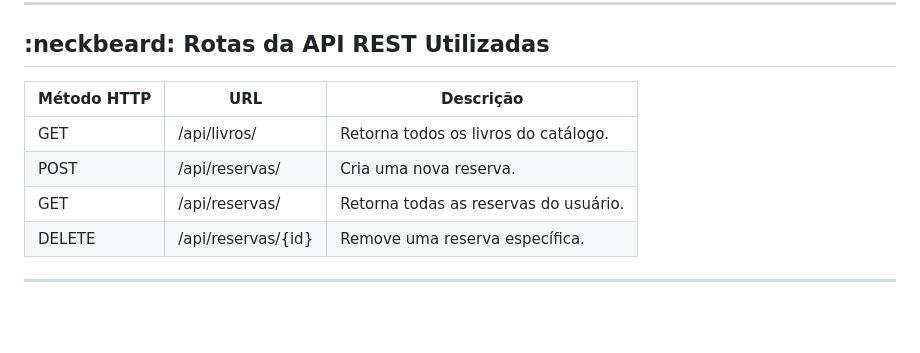
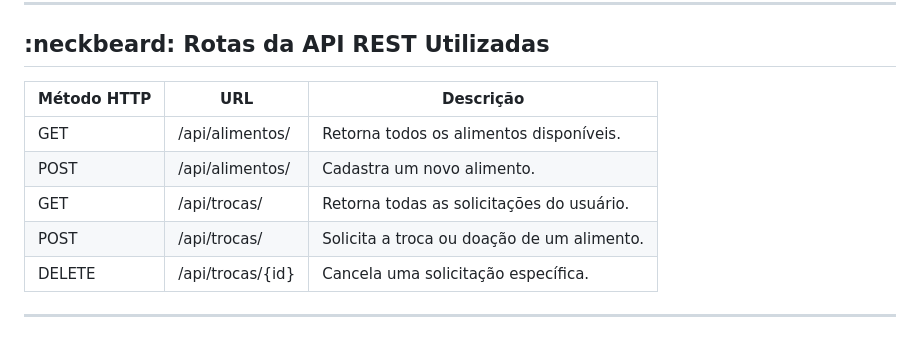
Before and after one commit to Jaum1981/projeto-final-desenvolvimento-web-UFC2024.2, a Markdown page: README.md, the part around one of its changes. GitHub-like rendering.

```diff
--- a/README.md
+++ b/README.md
@@ -143,11 +125,12 @@ Ampliar o acesso à leitura e promover a educação na comunidade.
 
 ## :neckbeard: Rotas da API REST Utilizadas
 
-| Método HTTP | URL                | Descrição                                   |
-|-------------|--------------------|-------------------------------------------|
-| GET         | /api/livros/       | Retorna todos os livros do catálogo.       |
-| POST        | /api/reservas/     | Cria uma nova reserva.                     |
-| GET         | /api/reservas/     | Retorna todas as reservas do usuário.      |
-| DELETE      | /api/reservas/{id} | Remove uma reserva específica.             |
+| Método HTTP | URL                  | Descrição                                   |
+|-------------|----------------------|-------------------------------------------|
+| GET         | /api/alimentos/      | Retorna todos os alimentos disponíveis.    |
+| POST        | /api/alimentos/      | Cadastra um novo alimento.                 |
+| GET         | /api/trocas/         | Retorna todas as solicitações do usuário.  |
+| POST        | /api/trocas/         | Solicita a troca ou doação de um alimento. |
+| DELETE      | /api/trocas/{id}     | Cancela uma solicitação específica.        |
 
 ---
```
Also changed, not shown: other parts of README.md (+50 -68 lines).
